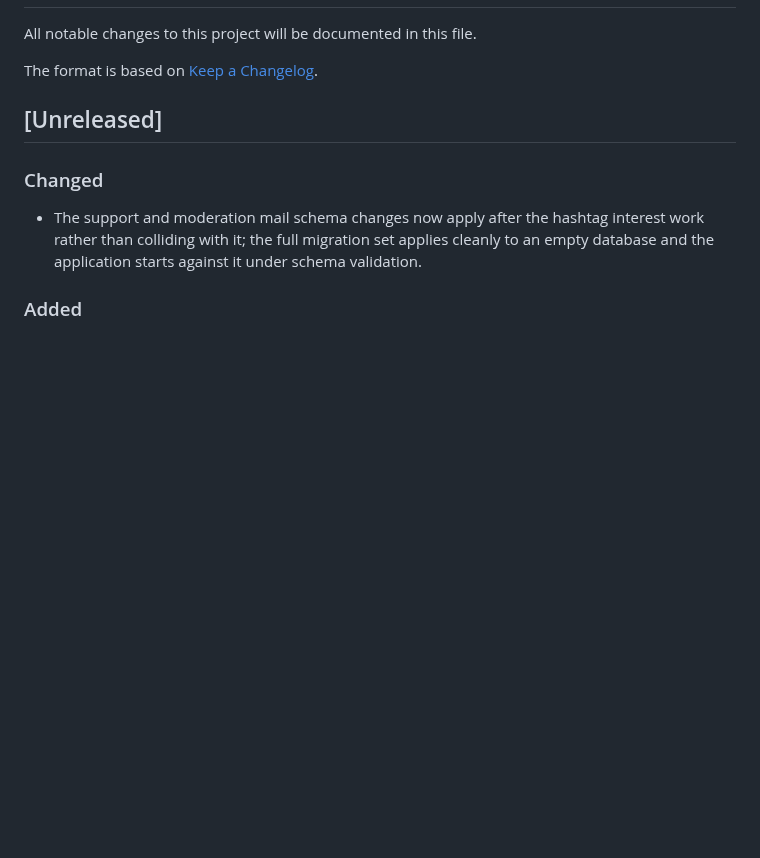
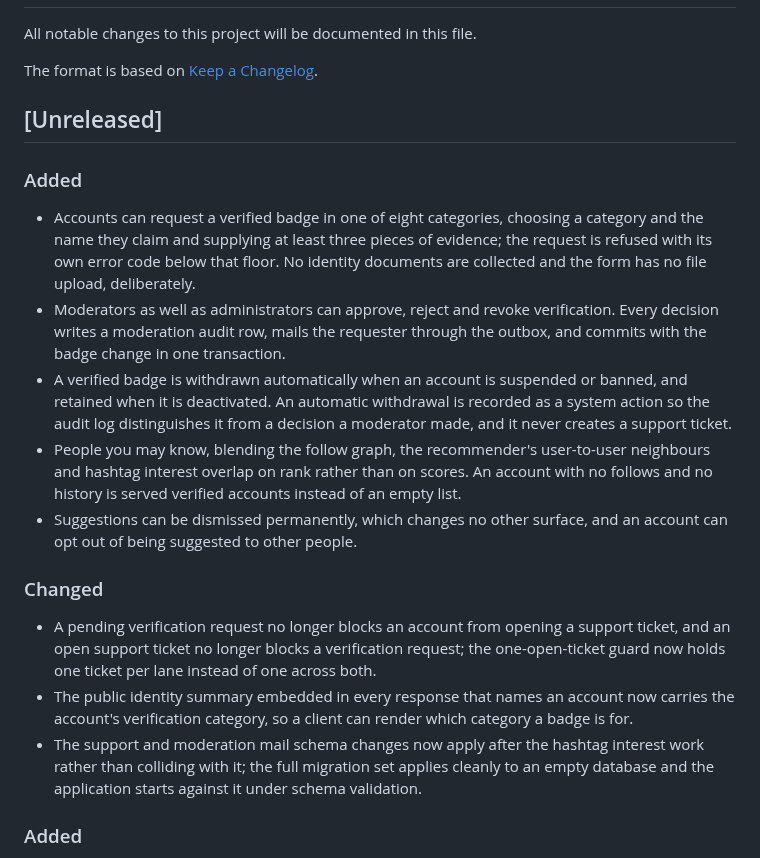
Before and after one commit to zentech-graduation/backend, a Markdown page: CHANGELOG.md, the part around the change. Drawn GitHub-style; blank space fills up the shorter version.

Commit message:
docs(support): record the verification and suggestion work in the changelog

```diff
--- a/CHANGELOG.md
+++ b/CHANGELOG.md
@@ -6,7 +6,16 @@ The format is based on [Keep a Changelog](https://keepachangelog.com/en/1.1.0/).
 
 ## [Unreleased]
 
+### Added
+- Accounts can request a verified badge in one of eight categories, choosing a category and the name they claim and supplying at least three pieces of evidence; the request is refused with its own error code below that floor. No identity documents are collected and the form has no file upload, deliberately.
+- Moderators as well as administrators can approve, reject and revoke verification. Every decision writes a moderation audit row, mails the requester through the outbox, and commits with the badge change in one transaction.
+- A verified badge is withdrawn automatically when an account is suspended or banned, and retained when it is deactivated. An automatic withdrawal is recorded as a system action so the audit log distinguishes it from a decision a moderator made, and it never creates a support ticket.
+- People you may know, blending the follow graph, the recommender's user-to-user neighbours and hashtag interest overlap on rank rather than on scores. An account with no follows and no history is served verified accounts instead of an empty list.
+- Suggestions can be dismissed permanently, which changes no other surface, and an account can opt out of being suggested to other people.
+
 ### Changed
+- A pending verification request no longer blocks an account from opening a support ticket, and an open support ticket no longer blocks a verification request; the one-open-ticket guard now holds one ticket per lane instead of one across both.
+- The public identity summary embedded in every response that names an account now carries the account's verification category, so a client can render which category a badge is for.
 - The support and moderation mail schema changes now apply after the hashtag interest work rather than colliding with it; the full migration set applies cleanly to an empty database and the application starts against it under schema validation.
 
 <!-- p1 -->
```
